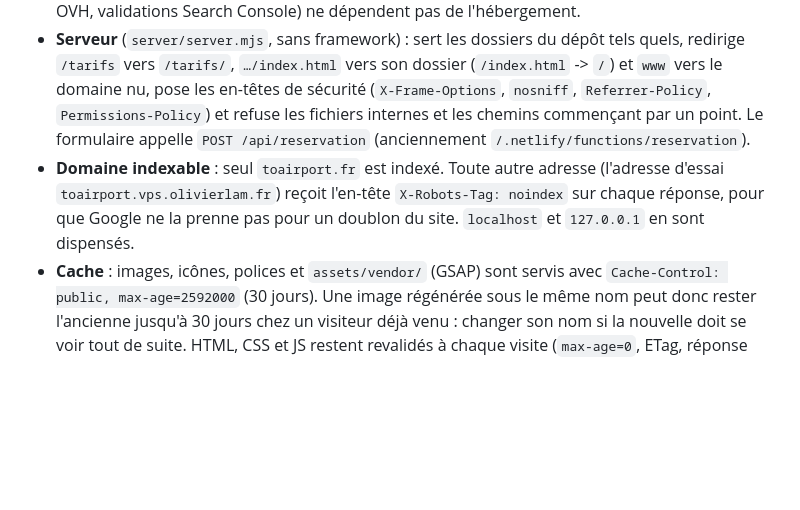
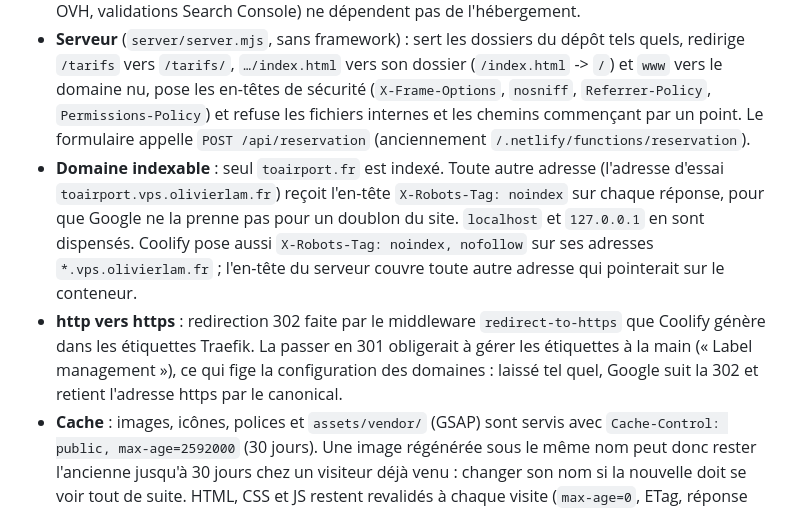
Before and after one commit to salutcava/toairport.fr, a Markdown page: README.md, the part around the change. Drawn GitHub-style; blank space fills up the shorter version.

Commit message:
Doc : noindex de Coolify sur l'adresse d'essai, redirection http laissée en 302
Co-Authored-By: Claude Opus 5.5 <noreply@anthropic.com>

```diff
--- a/README.md
+++ b/README.md
@@ -163,7 +163,8 @@ Depuis le 27 octobre 2026, le site tourne sur le VPS OVH `141.94.205.4`, piloté
 - **Domaines de la ressource Coolify** : `https://toairport.fr`, `https://www.toairport.fr` et `https://toairport.vps.olivierlam.fr` (adresse d'essai). Certificats Let's Encrypt gérés par Coolify, compression gzip activée dans la ressource.
 - **DNS** (zone OVH `toairport.fr`) : `toairport.fr` et `www` en A vers `141.94.205.4`. MX et TXT (mail OVH, validations Search Console) ne dépendent pas de l'hébergement.
 - **Serveur** (`server/server.mjs`, sans framework) : sert les dossiers du dépôt tels quels, redirige `/tarifs` vers `/tarifs/`, `…/index.html` vers son dossier (`/index.html` -> `/`) et `www` vers le domaine nu, pose les en-têtes de sécurité (`X-Frame-Options`, `nosniff`, `Referrer-Policy`, `Permissions-Policy`) et refuse les fichiers internes et les chemins commençant par un point. Le formulaire appelle `POST /api/reservation` (anciennement `/.netlify/functions/reservation`).
-- **Domaine indexable** : seul `toairport.fr` est indexé. Toute autre adresse (l'adresse d'essai `toairport.vps.olivierlam.fr`) reçoit l'en-tête `X-Robots-Tag: noindex` sur chaque réponse, pour que Google ne la prenne pas pour un doublon du site. `localhost` et `127.0.0.1` en sont dispensés.
+- **Domaine indexable** : seul `toairport.fr` est indexé. Toute autre adresse (l'adresse d'essai `toairport.vps.olivierlam.fr`) reçoit l'en-tête `X-Robots-Tag: noindex` sur chaque réponse, pour que Google ne la prenne pas pour un doublon du site. `localhost` et `127.0.0.1` en sont dispensés. Coolify pose aussi `X-Robots-Tag: noindex, nofollow` sur ses adresses `*.vps.olivierlam.fr` ; l'en-tête du serveur couvre toute autre adresse qui pointerait sur le conteneur.
+- **http vers https** : redirection 302 faite par le middleware `redirect-to-https` que Coolify génère dans les étiquettes Traefik. La passer en 301 obligerait à gérer les étiquettes à la main (« Label management »), ce qui fige la configuration des domaines : laissé tel quel, Google suit la 302 et retient l'adresse https par le canonical.
 - **Cache** : images, icônes, polices et `assets/vendor/` (GSAP) sont servis avec `Cache-Control: public, max-age=2592000` (30 jours). Une image régénérée sous le même nom peut donc rester l'ancienne jusqu'à 30 jours chez un visiteur déjà venu : changer son nom si la nouvelle doit se voir tout de suite. HTML, CSS et JS restent revalidés à chaque visite (`max-age=0`, ETag, réponse 304), leurs noms ne changeant pas d'un déploiement à l'autre.
 - **En local** : `npm start` (port 3000, `PORT` pour en changer). Sans variables SMTP, le formulaire répond une erreur 500 à l'envoi.
 - **Tests** : `npm test` (node:test, aucun envoi réel d'email). À lancer avant chaque push qui touche `server/`.
```
